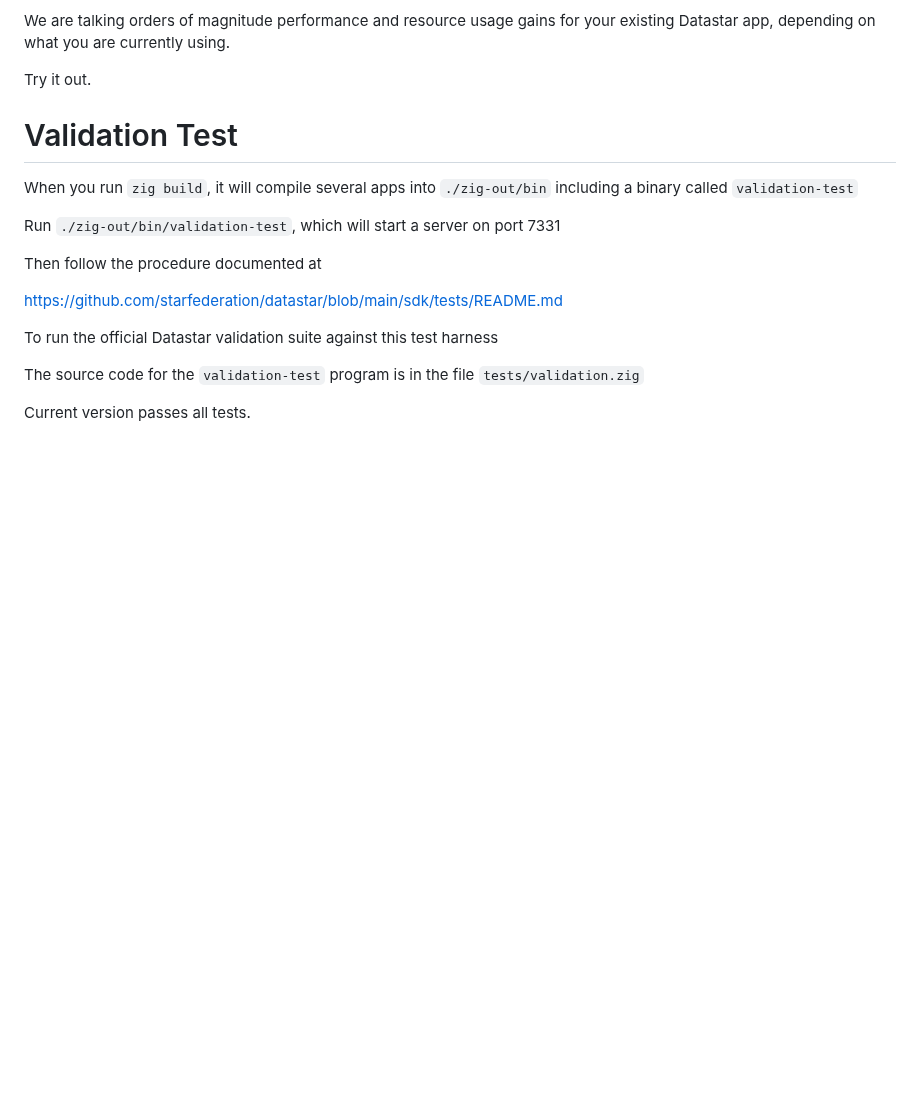
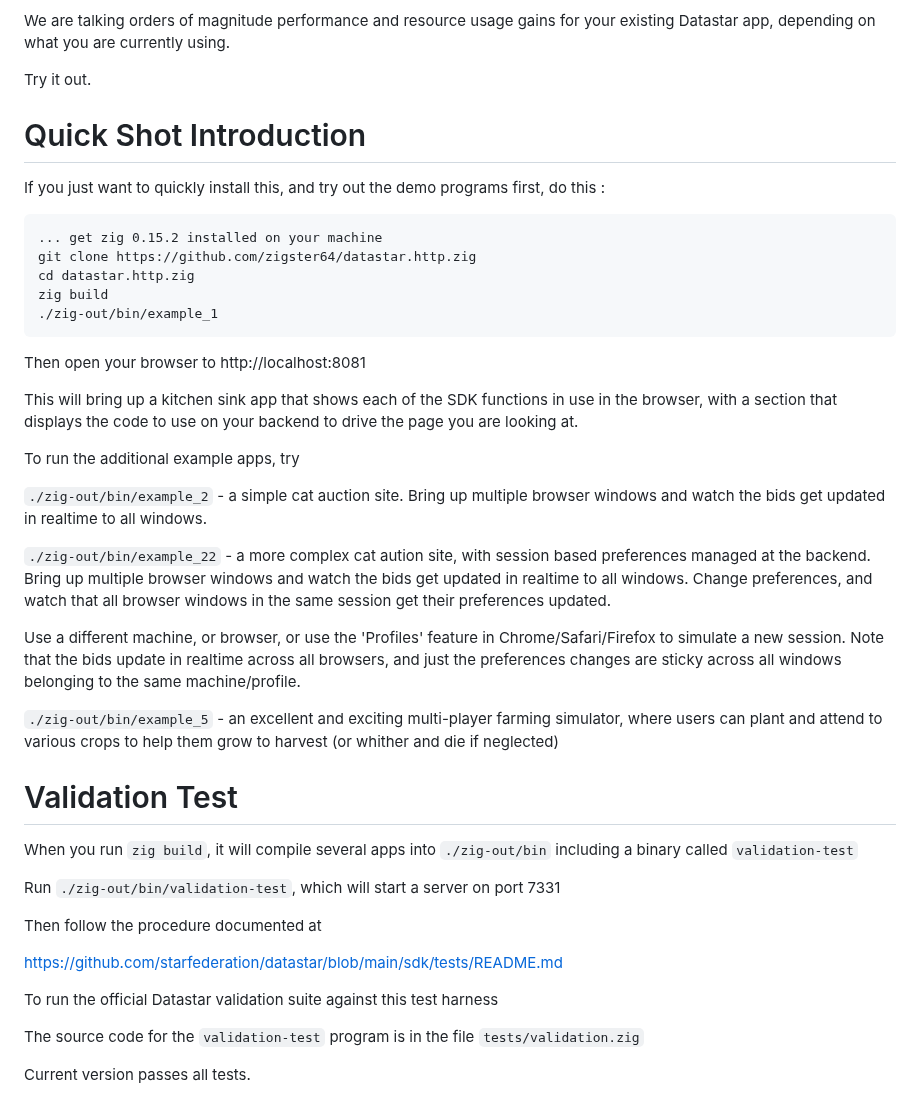
Before and after one commit to zigster64/datastar.http.zig, a Markdown page: README.md, the part around the change. Rendered like a GitHub page; blank space fills up the shorter version.

Commit message:
quick fire instructions in readme for running examples

````diff
--- a/README.md
+++ b/README.md
@@ -66,6 +66,39 @@ We are talking orders of magnitude performance and resource usage gains for your
 on what you are currently using.
 
 Try it out.
+
+# Quick Shot Introduction
+
+If you just want to quickly install this, and try out the demo programs first, do this :
+
+```
+... get zig 0.15.2 installed on your machine
+git clone https://github.com/zigster64/datastar.http.zig
+cd datastar.http.zig
+zig build
+./zig-out/bin/example_1
+```
+
+Then open your browser to http://localhost:8081
+
+This will bring up a kitchen sink app that shows each of the SDK functions in use in the browser, with a
+section that displays the code to use on your backend to drive the page you are looking at.
+
+To run the additional example apps, try
+
+`./zig-out/bin/example_2` - a simple cat auction site.
+Bring up multiple browser windows and watch the bids get updated in realtime to all windows.
+
+`./zig-out/bin/example_22` - a more complex cat aution site, with session based preferences managed at the backend.
+Bring up multiple browser windows and watch the bids get updated in realtime to all windows.
+Change preferences, and watch that all browser windows in the same session get their preferences updated.
+
+Use a different machine, or browser, or use the 'Profiles' feature in Chrome/Safari/Firefox to simulate a new session.
+Note that the bids update in realtime across all browsers, and just the preferences changes are sticky across all
+windows belonging to the same machine/profile.
+
+`./zig-out/bin/example_5` - an excellent and exciting multi-player farming simulator, where users can plant and attend
+to various crops to help them grow to harvest (or whither and die if neglected)
 
 # Validation Test
 
````
